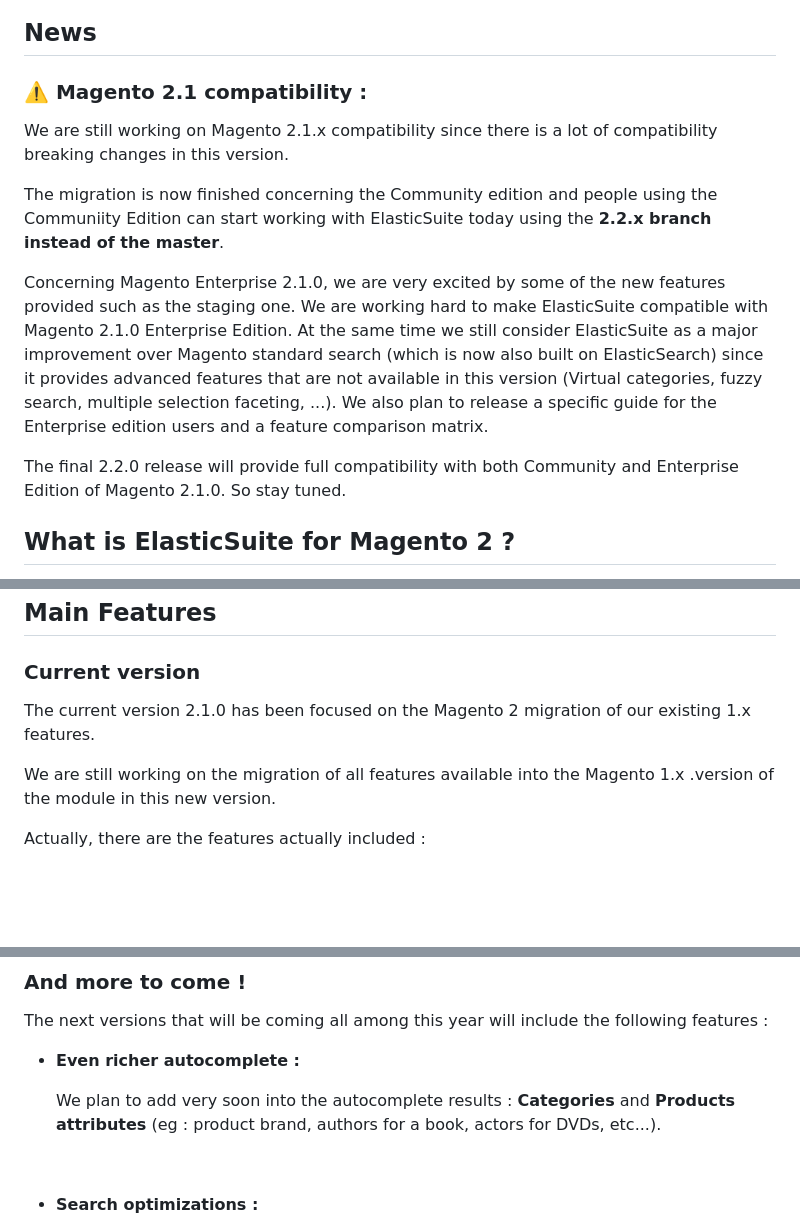
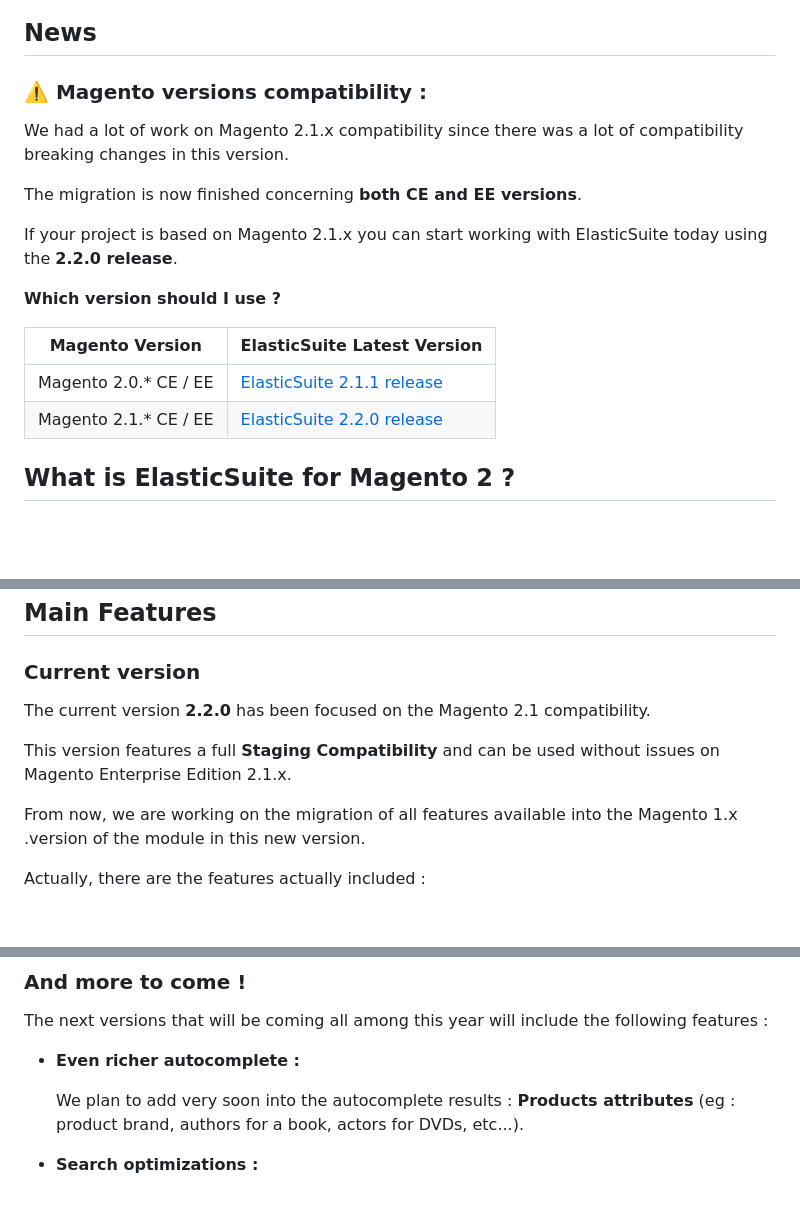
Before and after one commit to Smile-SA/elasticsuite, a Markdown page: README.md, 3 parts joined by grey strips. GitHub-like rendering; blank space fills up the shorter version.

```diff
--- a/README.md
+++ b/README.md
@@ -2,15 +2,21 @@
 
 ## News
 
-### ⚠️ Magento 2.1 compatibility :
+### ⚠️ Magento versions compatibility :
 
-We are still working on Magento 2.1.x compatibility since there is a lot of compatibility breaking changes in this version.
+We had a lot of work on Magento 2.1.x compatibility since there was a lot of compatibility breaking changes in this version.
 
-The migration is now finished concerning the Community edition and people using the Communiity Edition can start working with ElasticSuite today using the **2.2.x branch instead of the master**.
+The migration is now finished concerning **both CE and EE versions**.
 
-Concerning Magento Enterprise 2.1.0, we are very excited by some of the new features provided such as the staging one. We are working hard to make ElasticSuite compatible with Magento 2.1.0 Enterprise Edition. At the same time we still consider ElasticSuite as a major improvement over Magento standard search (which is now also built on ElasticSearch) since it provides advanced features that are not available in this version (Virtual categories, fuzzy search, multiple selection faceting, ...). We also plan to release a specific guide for the Enterprise edition users and a feature comparison matrix.
+If your project is based on Magento 2.1.x you can start working with ElasticSuite today using the **2.2.0 release**.
 
-The final 2.2.0 release will provide full compatibility with both Community and Enterprise Edition of Magento 2.1.0. So stay tuned.
+**Which version should I use ?**
+
+Magento Version         | ElasticSuite Latest Version
+------------------------|------------------------------------------------------------------------
+Magento 2.0.* CE / EE   |[ElasticSuite 2.1.1 release](https://github.com/Smile-SA/elasticsuite/releases/tag/2.1.1)
+Magento 2.1.* CE / EE   |[ElasticSuite 2.2.0 release](https://github.com/Smile-SA/elasticsuite/releases/tag/2.2.0)
+
 
 ## What is ElasticSuite for Magento 2 ?
 
@@ -38,9 +44,11 @@ A demonstration store including the latest version of ElasticSuite is available
 
 ### Current version
 
-The current version 2.1.0 has been focused on the Magento 2 migration of our existing 1.x features.
+The current version **2.2.0** has been focused on the Magento 2.1 compatibility.
 
-We are still working on the migration of all features available into the Magento 1.x .version of the module in this new version.
+This version features a full **Staging Compatibility** and can be used without issues on Magento Enterprise Edition 2.1.x.
+
+From now, we are working on the migration of all features available into the Magento 1.x .version of the module in this new version.
 
 Actually, there are the features actually included :
 
@@ -168,9 +184,7 @@ The next versions that will be coming all among this year will include the follo
 
 * **Even richer autocomplete  :**
 
-    We plan to add very soon into the autocomplete results : **Categories** and **Products attributes** (eg : product brand, authors for a book, actors for DVDs, etc...).
-
-<br/>
+    We plan to add very soon into the autocomplete results : **Products attributes** (eg : product brand, authors for a book, actors for DVDs, etc...).
 
 * **Search optimizations :**
 
```
Also changed, not shown: other parts of README.md (+15 -5 lines), doc/static/enhanced_autocomplete.gif (added), doc/static/redirect_one_result.png (added), 1 other file.
